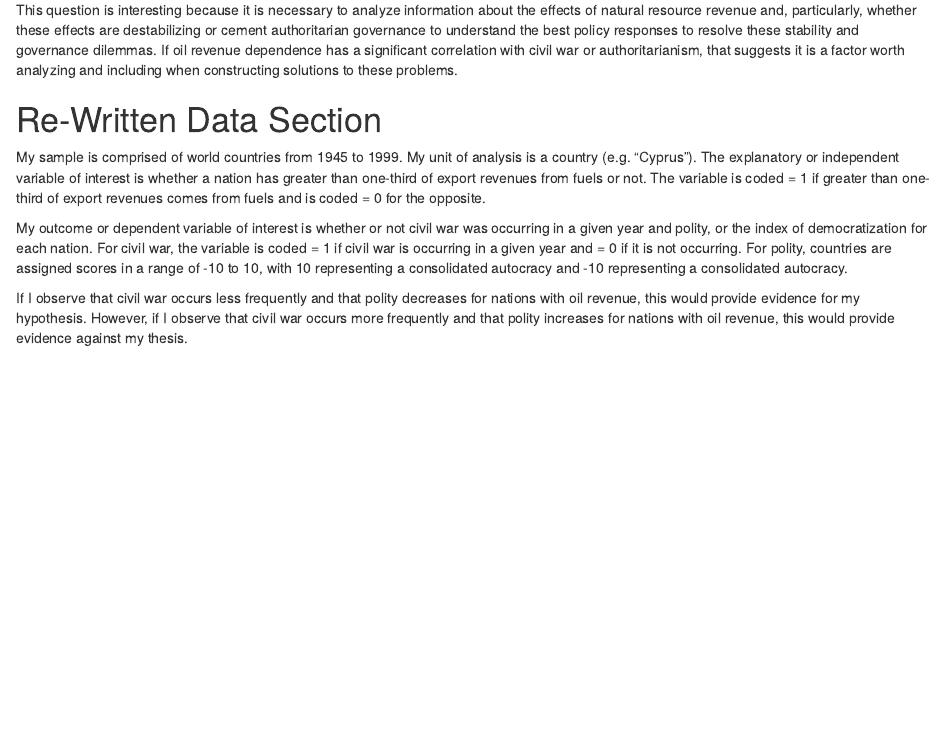
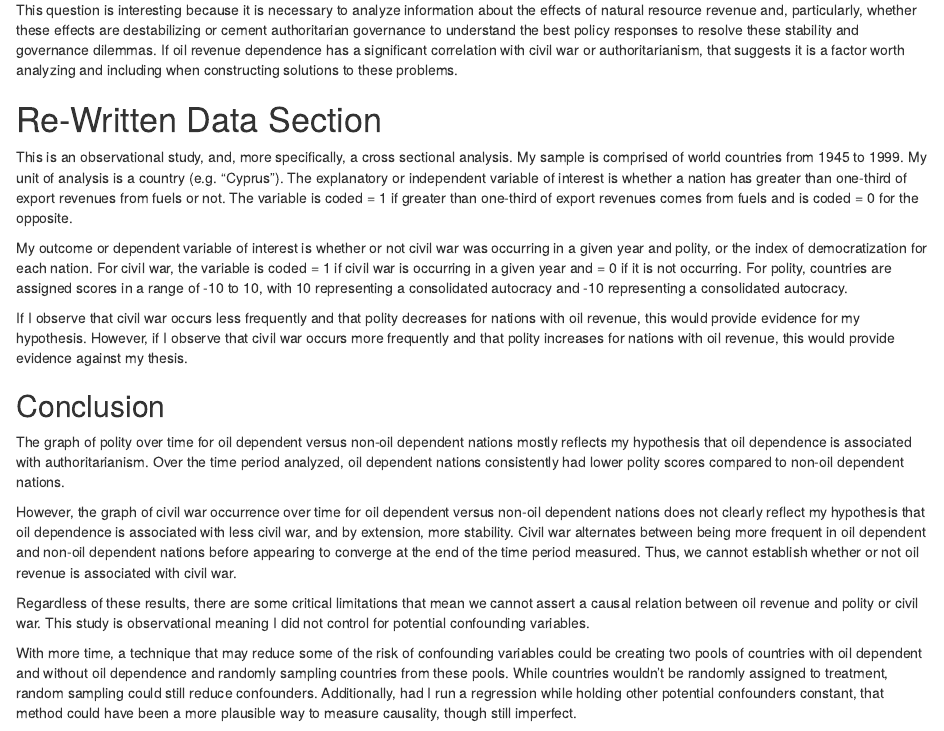
Before and after one commit to laylahijjawi/gov50-final-project, an R Markdown document (index.Rmd): the page in a window 1100 px wide, from 5030 px down. Rendered offline with R 4.5, knitr and Pandoc, with nearby package versions; drawn as R Markdown's standard HTML page in place of the format the file asks for.

Commit message:
conclusion added

```diff
--- a/index.Rmd
+++ b/index.Rmd
@@ -139,8 +139,18 @@ This question is interesting because it is necessary to analyze information abou
 
 # Re-Written Data Section
 
-My sample is comprised of world countries from 1945 to 1999. My unit of analysis is a country (e.g. “Cyprus”). The explanatory or independent variable of interest is whether a nation has greater than one-third of export revenues from fuels or not. The variable is coded = 1 if greater than one-third of export revenues comes from fuels and is coded = 0 for the opposite.
+This is an observational study, and, more specifically, a cross sectional analysis. My sample is comprised of world countries from 1945 to 1999. My unit of analysis is a country (e.g. “Cyprus”). The explanatory or independent variable of interest is whether a nation has greater than one-third of export revenues from fuels or not. The variable is coded = 1 if greater than one-third of export revenues comes from fuels and is coded = 0 for the opposite.
 
 My outcome or dependent variable of interest is whether or not civil war was occurring in a given year and polity, or the index of democratization for each nation. For civil war, the variable is coded = 1 if civil war is occurring in a given year and = 0 if it is not occurring. For polity, countries are assigned scores in a range of -10 to 10, with 10 representing a consolidated autocracy and -10 representing a consolidated autocracy.
 
 If I observe that civil war occurs less frequently and that polity decreases for nations with oil revenue, this would provide evidence for my hypothesis. However, if I observe that civil war occurs more frequently and that polity increases for nations with oil revenue, this would provide evidence against my thesis.
+
+## Conclusion
+
+The graph of polity over time for oil dependent versus non-oil dependent nations mostly reflects my hypothesis that oil dependence is associated with authoritarianism. Over the time period analyzed, oil dependent nations consistently had lower polity scores compared to non-oil dependent nations.
+
+However, the graph of civil war occurrence over time for oil dependent versus non-oil dependent nations does not clearly reflect my hypothesis that oil dependence is associated with less civil war, and by extension, more stability. Civil war alternates between being more frequent in oil dependent and non-oil dependent nations before appearing to converge at the end of the time period measured. Thus, we cannot establish whether or not oil revenue is associated with civil war.
+
+Regardless of these results, there are some critical limitations that mean we cannot assert a causal relation between oil revenue and polity or civil war. This study is observational meaning I did not control for potential confounding variables.
+
+With more time, a technique that may reduce some of the risk of confounding variables could be creating two pools of countries with oil dependent and without oil dependence and randomly sampling countries from these pools. While countries wouldn't be randomly assigned to treatment, random sampling could still reduce confounders. Additionally, had I run a regression while holding other potential confounders constant, that method could have been a more plausible way to measure causality, though still imperfect.
```
Also changed, not shown: index.html.
